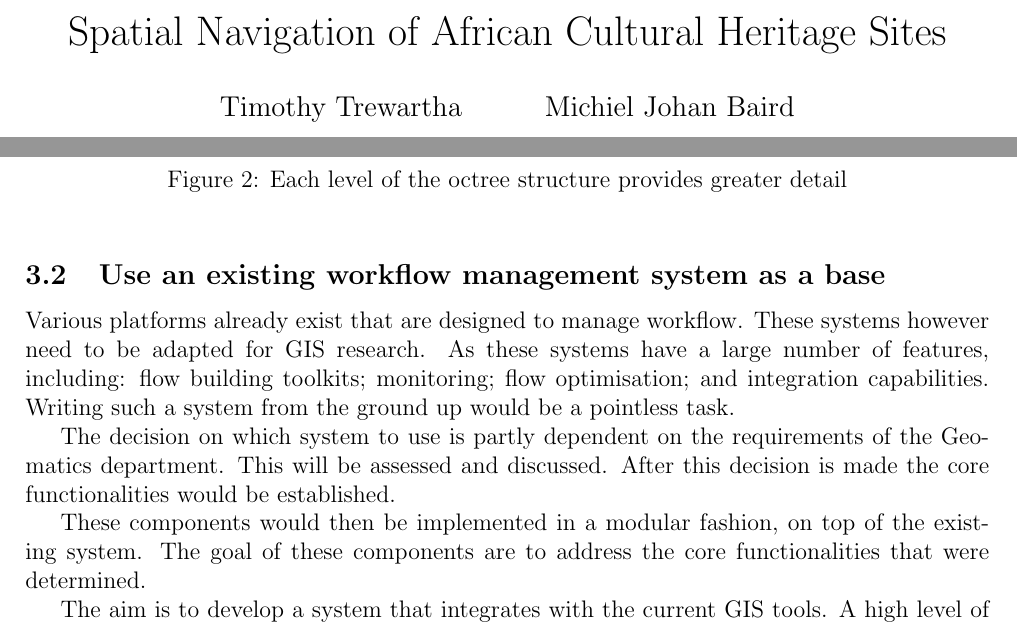
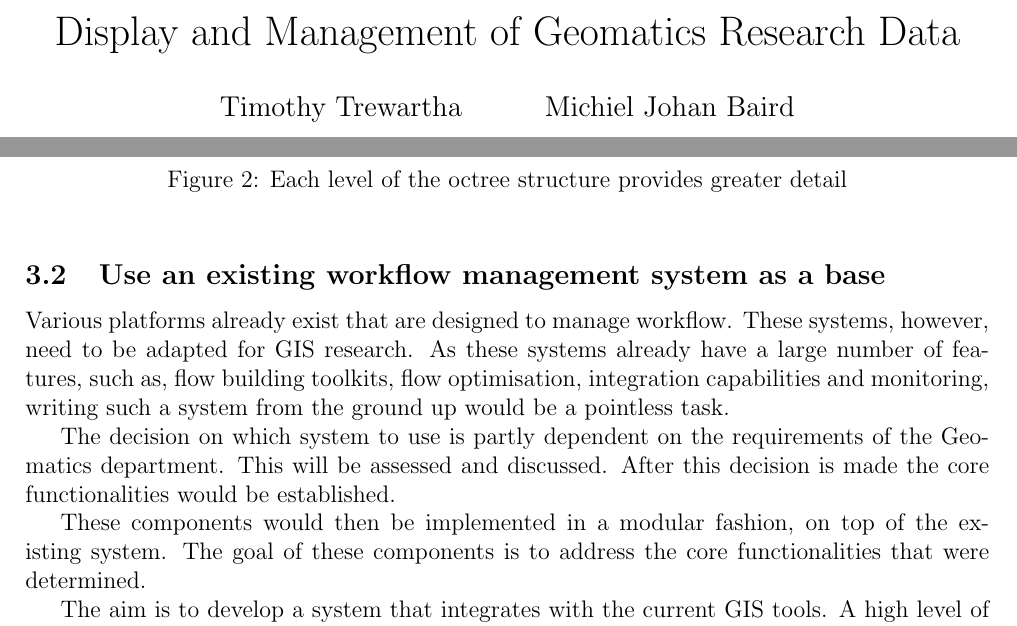
Before and after one commit to DEADBEEF/SNATCH, a LaTeX document (writeup/proposal/proposal.tex): two parts of pages 1 and 3 of 10, joined at a grey line, cut at the place of the change. Compiled offline with pdfLaTeX.

Commit message:
Final edits, hope Hussein likes it

```diff
--- a/writeup/proposal/proposal.tex
+++ b/writeup/proposal/proposal.tex
@@ -15,7 +15,7 @@ Supervisor: Hussein Suleman \\
 Department of Computer Science \\
 University of Cape Town
  }
-\title{Spatial Navigation of African Cultural Heritage Sites}
+\title{Display and Management of Geomatics Research Data}
 \maketitle
 
 \section{Project Description}
@@ -104,9 +104,9 @@ this structure a value of around 30,000 was found to give good performance
 
 \subsection{Use an existing workflow management system as a base}
 Various platforms already exist that are designed to manage workflow. These
-systems however need to be adapted for GIS research. As these systems have
-a large number of features, including: flow building toolkits; monitoring;
-flow optimisation; and integration capabilities. Writing such a system
+systems, however, need to be adapted for GIS research. As these systems already
+have a large number of features, such as, flow building toolkits, flow optimisation,
+integration capabilities and monitoring, writing such a system
 from the ground up would be a pointless task.
 
 The decision on which system to use is partly dependent on the requirements
@@ -114,7 +114,7 @@ of the Geomatics department. This will be assessed and discussed. After
 this decision is made the core functionalities would be established.
 
 These components would then be implemented in a modular fashion, on top of
-the existing system. The goal of these components are to address the core
+the existing system. The goal of these components is to address the core
 functionalities that were determined.
 
 The aim is to develop a system that integrates with  the current GIS
@@ -360,0 +351 @@ possible.
+workflow management system.
```
Also changed, not shown: writeup/proposal/proposal.tex (54 more changed lines).
